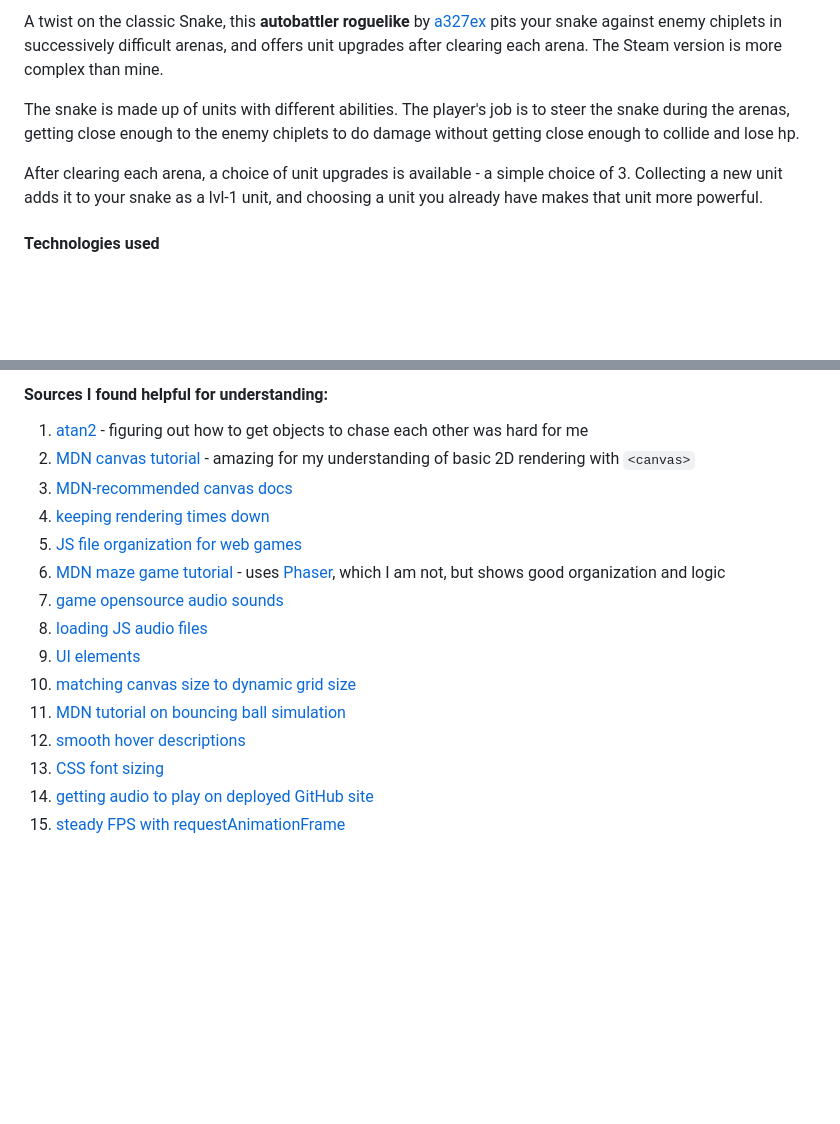
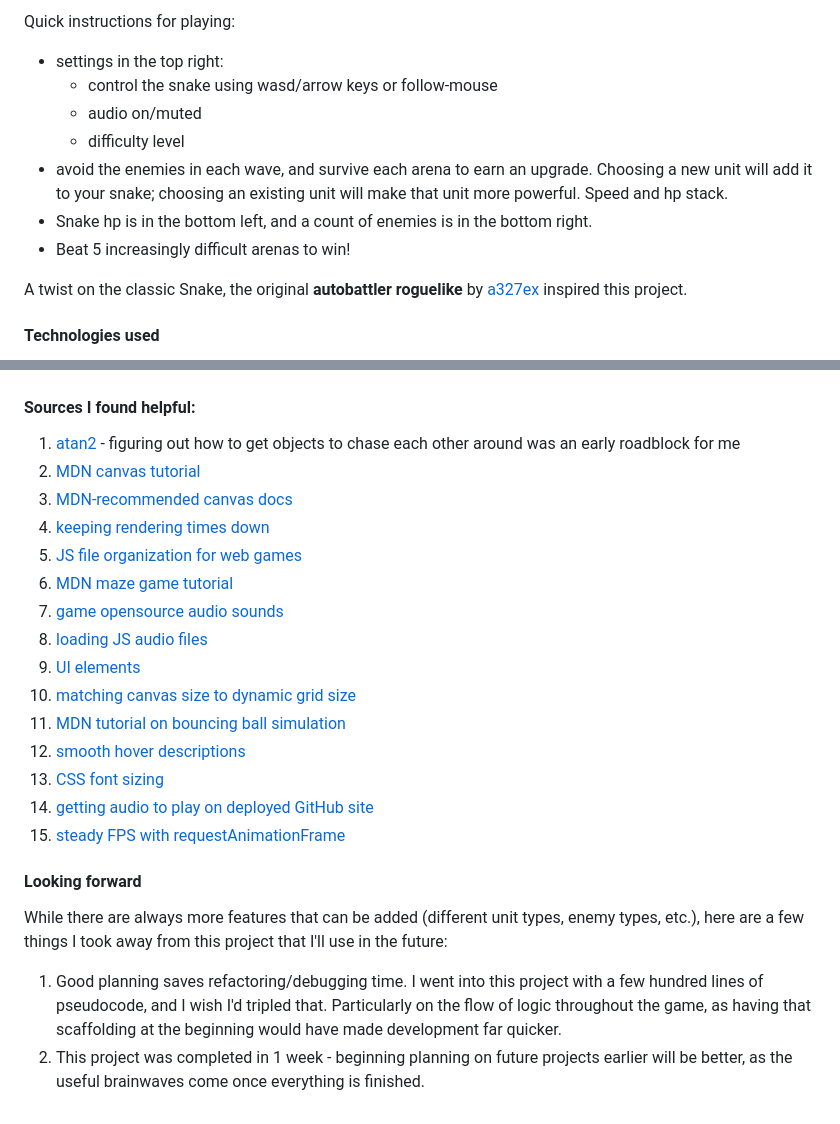
Before and after one commit to radford-coding/snkrx-inspired-browser-game, a Markdown page: README.md, 2 parts joined by grey strips. Rendered like a GitHub page; blank space fills up the shorter version.

```diff
--- a/README.md
+++ b/README.md
@@ -4,23 +5,14 @@
 
-A twist on the classic Snake, this **autobattler roguelike** by [a327ex](https://store.steampowered.com/developer/a327ex) pits your snake against enemy chiplets in successively difficult arenas, and offers unit upgrades after clearing each arena. The Steam version is more complex than mine.
+Quick instructions for playing:
+- settings in the top right:
+    - control the snake using wasd/arrow keys or follow-mouse
+    - audio on/muted
+    - difficulty level
+- avoid the enemies in each wave, and survive each arena to earn an upgrade. Choosing a new unit will add it to your snake; choosing an existing unit will make that unit more powerful. Speed and hp stack.
+- Snake hp is in the bottom left, and a count of enemies is in the bottom right.
+- Beat 5 increasingly difficult arenas to win!
 
-The snake is made up of units with different abilities. The player's job is to steer the snake during the arenas, getting close enough to the enemy chiplets to do damage without getting close enough to collide and lose hp.
-
-After clearing each arena, a choice of unit upgrades is available - a simple choice of 3. Collecting a new unit adds it to your snake as a lvl-1 unit, and choosing a unit you already have makes that unit more powerful.
-
-<!-- The enemy chiplets come in a few different flavors:
-
-| color | effect |
-|:----|:---|
-|red| basic, slowly chases the snake|
-|blue|when defeated, shoots damaging projectiles|
-|green|when defeated, gives its allies a speed boost to swarm the snake|
-|purple|when defeated, spawns several tiny critters|
-|white|stationary, but shoots damaging projectiles at the snake|
-|yellow|periodically launches allies at the snake|
-|**boss**|extra size and health, and every 10 seconds triggers a color effect from above|
-
-Each arena consists of a few waves of chiplets spawning in random locations. Waves include mostly red chiplets; on higher difficulty levels, more chiplets are of the more dangerous colors. -->
+A twist on the classic Snake, the original **autobattler roguelike** by [a327ex](https://store.steampowered.com/developer/a327ex) inspired this project.
 
 #### Technologies used
 - HTML
@@ -33,12 +24,13 @@ Each arena consists of a few waves of chiplets spawning in random locations. Wav
 
-#### Sources I found helpful for understanding:
 
-1. [atan2](https://en.wikipedia.org/wiki/Atan2) - figuring out how to get objects to chase each other was hard for me
-2. [MDN canvas tutorial](https://developer.mozilla.org/en-US/docs/Games/Tutorials/2D_Breakout_game_pure_JavaScript) - amazing for my understanding of basic 2D rendering with `<canvas>`
+#### Sources I found helpful:
+
+1. [atan2](https://en.wikipedia.org/wiki/Atan2) - figuring out how to get objects to chase each other around was an early roadblock for me
+2. [MDN canvas tutorial](https://developer.mozilla.org/en-US/docs/Games/Tutorials/2D_Breakout_game_pure_JavaScript)
 2. [MDN-recommended canvas docs](https://bucephalus.org/text/CanvasHandbook/CanvasHandbook.html)
 2. [keeping rendering times down](https://stackoverflow.com/questions/11150779/redrawing-html5-canvas-incredibly-slow)
 3.  [JS file organization for web games](http://buildnewgames.com/js-game-code-org/)
-4. [MDN maze game tutorial](https://developer.mozilla.org/en-US/docs/Games/Tutorials/HTML5_Gamedev_Phaser_Device_Orientation) - uses [Phaser](https://phaser.io/), which I am not, but shows good organization and logic
+4. [MDN maze game tutorial](https://developer.mozilla.org/en-US/docs/Games/Tutorials/HTML5_Gamedev_Phaser_Device_Orientation)
 5. [game opensource audio sounds](https://gomakethings.com/how-to-play-a-sound-with-javascript/)
 6. [loading JS audio files](https://stackoverflow.com/a/58898545)
 7. [UI elements](https://uiverse.io/)
@@ -48,3 +40,10 @@ Each arena consists of a few waves of chiplets spawning in random locations. Wav
 9. [CSS font sizing](https://www.sitepoint.com/understanding-and-using-rem-units-in-css/)
 9. [getting audio to play on deployed GitHub site](https://stackoverflow.com/questions/70813487/how-to-play-sounds-in-github)
 9. [steady FPS with requestAnimationFrame](https://stackoverflow.com/questions/19764018/controlling-fps-with-requestanimationframe)
+
+#### Looking forward
+
+While there are always more features that can be added (different unit types, enemy types, etc.), here are a few things I took away from this project that I'll use in the future:
+
+1. Good planning saves refactoring/debugging time. I went into this project with a few hundred lines of pseudocode, and I wish I'd tripled that. Particularly on the flow of logic throughout the game, as having that scaffolding at the beginning would have made development far quicker.
+2. This project was completed in 1 week - beginning planning on future projects earlier will be better, as the useful brainwaves come once everything is finished.
```
Also changed, not shown: other parts of README.md (+1 -1 lines).
